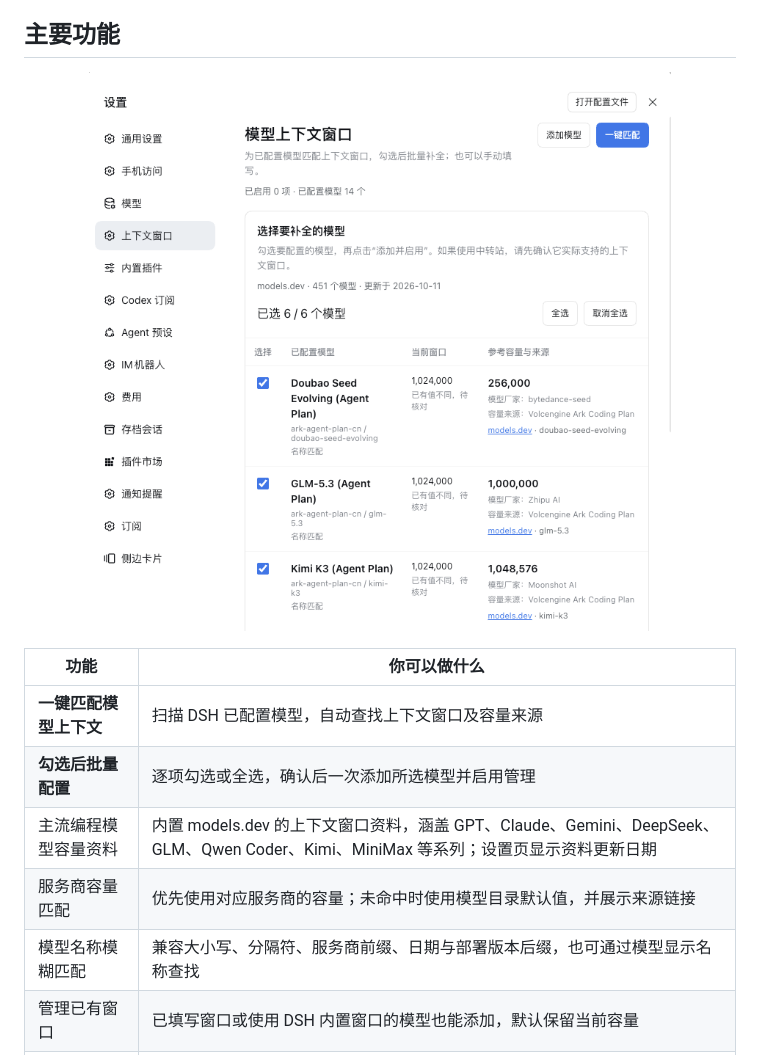
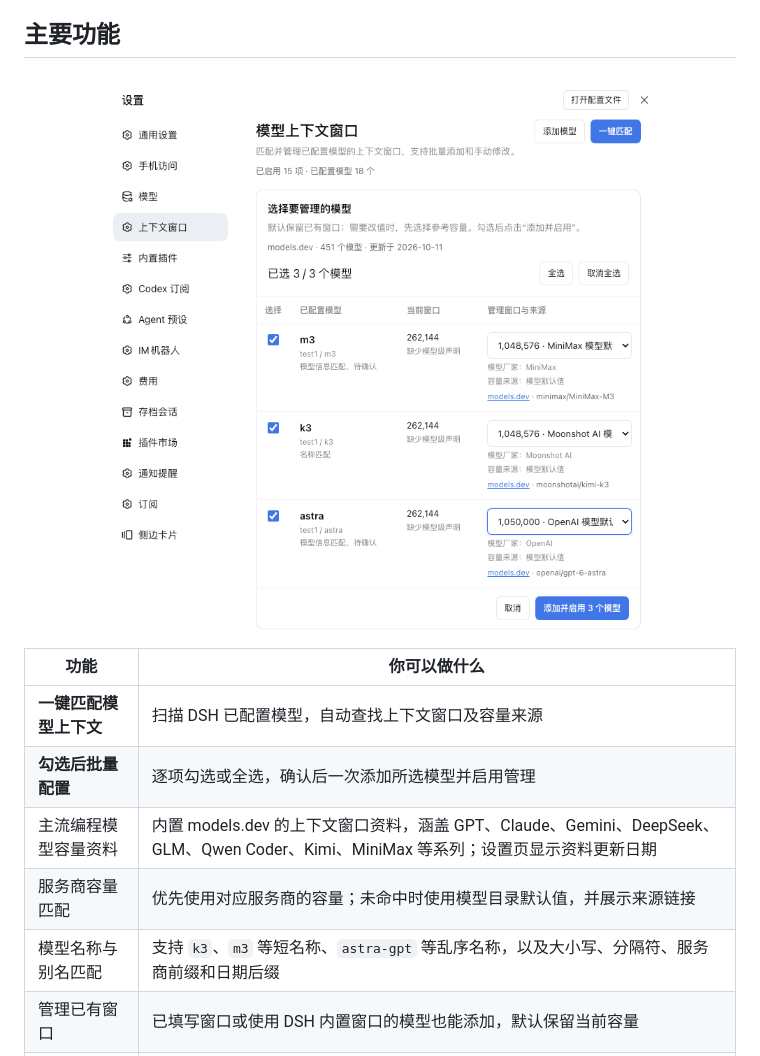
Before and after one commit to HOWILLMAKEIT/dsh-model-context-catalog, a Markdown page: README.md, the part around one of its changes. GitHub-like rendering; pictures changed too: assets/image.png (added), assets/image1.png (deleted).

```diff
--- a/README.md
+++ b/README.md
@@ -21,7 +21,7 @@
 ## 主要功能
 
 <p align="center">
-  <img src="./assets/image1.png" alt="一键匹配已配置模型，查看参考上下文容量与服务商来源，勾选后批量添加" width="1000">
+  <img src="./assets/image.png" alt="一键识别 m3、k3 和 astra 等短名称，展示模型厂家与容量来源，勾选后批量配置上下文窗口" width="1000">
 </p>
 
 | 功能 | 你可以做什么 |
@@ -30,7 +30,7 @@
 | **勾选后批量配置** | 逐项勾选或全选，确认后一次添加所选模型并启用管理 |
 | 主流编程模型容量资料 | 内置 models.dev 的上下文窗口资料，涵盖 GPT、Claude、Gemini、DeepSeek、GLM、Qwen Coder、Kimi、MiniMax 等系列；设置页显示资料更新日期 |
 | 服务商容量匹配 | 优先使用对应服务商的容量；未命中时使用模型目录默认值，并展示来源链接 |
-| 模型名称模糊匹配 | 兼容大小写、分隔符、服务商前缀、日期与部署版本后缀，也可通过模型显示名称查找 |
+| 模型名称与别名匹配 | 支持 `k3`、`m3` 等短名称、`astra-gpt` 等乱序名称，以及大小写、分隔符、服务商前缀和日期后缀 |
 | 管理已有窗口 | 已填写窗口或使用 DSH 内置窗口的模型也能添加，默认保留当前容量 |
 | 手动编辑与持续同步 | 手动添加、修改窗口、记录来源和备注；按启用条目持续同步模型配置 |
 
```
Also changed, not shown: other parts of README.md (+15 -1 lines), CHANGELOG.md (+8 -0 lines), CONTRIBUTING.md (+1 -0 lines), 10 other files.
